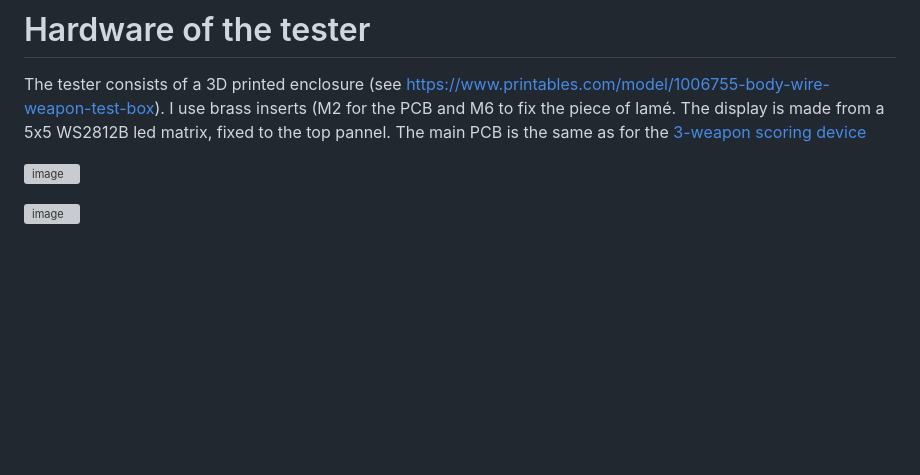
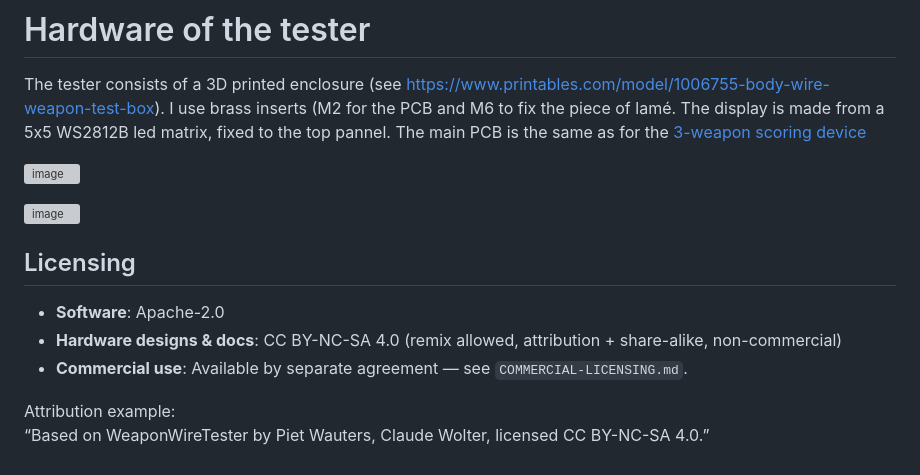
Before and after one commit to ClaudeWolter/WeaponWireTester, a Markdown page: README.md, the part around the change. GitHub-like rendering; blank space fills up the shorter version; grey boxes are pictures that could not be loaded.

Commit message:
Update README.md
Add licensing information

```diff
--- a/README.md
+++ b/README.md
@@ -48,4 +48,20 @@ The main PCB is the same as for the [3-weapon scoring device](https://github.com
 
 ![image](https://github.com/user-attachments/assets/35de2eb8-d56a-4edc-a73d-227cd0f82c77)
 
+
+
+
+
+
 ![image](https://github.com/user-attachments/assets/d95e0430-76b3-4548-81e5-733bd35f0fec)
+
+
+
+## Licensing
+
+- **Software**: Apache-2.0
+- **Hardware designs & docs**: CC BY-NC-SA 4.0 (remix allowed, attribution + share-alike, non-commercial)
+- **Commercial use**: Available by separate agreement — see `COMMERCIAL-LICENSING.md`.
+
+Attribution example:
+“Based on WeaponWireTester by Piet Wauters, Claude Wolter, licensed CC BY-NC-SA 4.0.”
```
